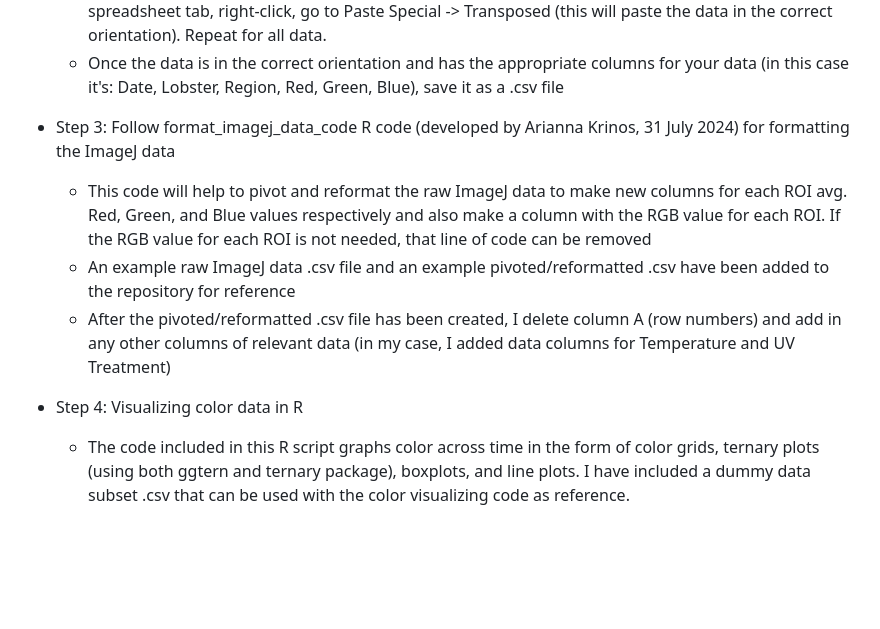
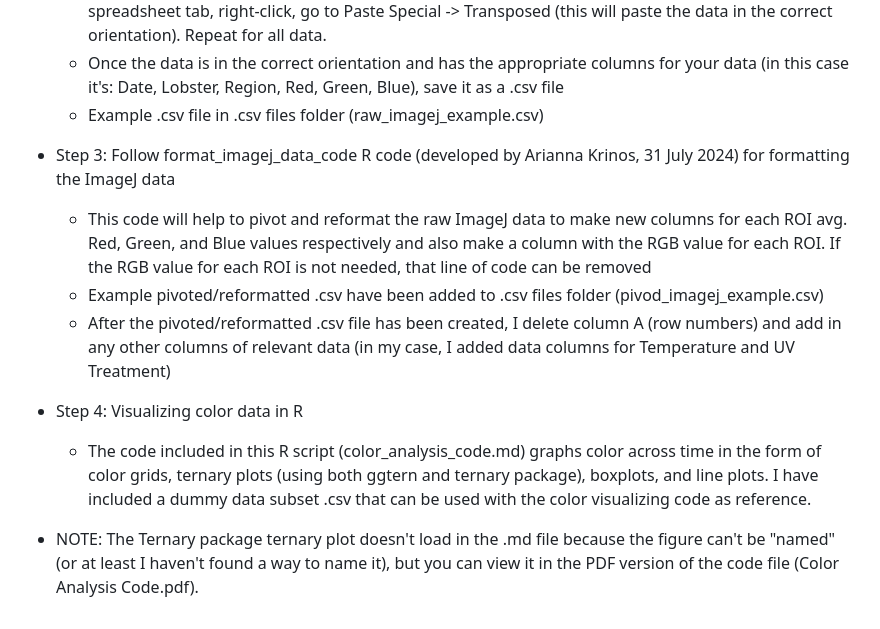
Before and after one commit to skshapiro97/Color-Analysis, a Markdown page: README.md, the part around the change. Drawn GitHub-style; blank space fills up the shorter version.

```diff
--- a/README.md
+++ b/README.md
@@ -19,11 +19,13 @@ Note: The project this code was created for and is being used for is analyzing c
 	- When the data is collected for each ROI, it is formatted with the columns being each ROI and rows being the Red average, Green average, and Blue average. In order to make the data more user-friendly for R, it needs to be flipped.
  	- The best way I found to do this is to create a new spreadsheet tab, copy one set of ImageJ result table data (aka only one set of Red average, Green average, and Blue average rows), go into the new spreadsheet tab, right-click, go to Paste Special -> Transposed (this will paste the data in the correct orientation). Repeat for all data.
   - Once the data is in the correct orientation and has the appropriate columns for your data (in this case it's: Date, Lobster, Region, Red, Green, Blue), save it as a .csv file
+  - Example .csv file in .csv files folder (raw_imagej_example.csv)
 
 - Step 3: Follow format_imagej_data_code R code (developed by Arianna Krinos, 31 July 2024) for formatting the ImageJ data
 	- This code will help to pivot and reformat the raw ImageJ data to make new columns for each ROI avg. Red, Green, and Blue values respectively and also make a column with the RGB value for each ROI. If the RGB value for each ROI is not needed, that line of code can be removed
- 	- An example raw ImageJ data .csv file and an example pivoted/reformatted .csv have been added to the repository for reference
+ 	- Example pivoted/reformatted .csv have been added to .csv files folder (pivod_imagej_example.csv)
   	- After the pivoted/reformatted .csv file has been created, I delete column A (row numbers) and add in any other columns of relevant data (in my case, I added data columns for Temperature and UV Treatment)
 
 - Step 4: Visualizing color data in R
-	-  The code included in this R script graphs color across time in the form of color grids, ternary plots (using both ggtern and ternary package), boxplots, and line plots. I have included a dummy data subset .csv that can be used with the color visualizing code as reference.
+	-  The code included in this R script (color_analysis_code.md) graphs color across time in the form of color grids, ternary plots (using both ggtern and ternary package), boxplots, and line plots. I have included a dummy data subset .csv that can be used with the color visualizing code as reference.
+ -  NOTE: The Ternary package ternary plot doesn't load in the .md file because the figure can't be "named" (or at least I haven't found a way to name it), but you can view it in the PDF version of the code file (Color Analysis Code.pdf).
```
